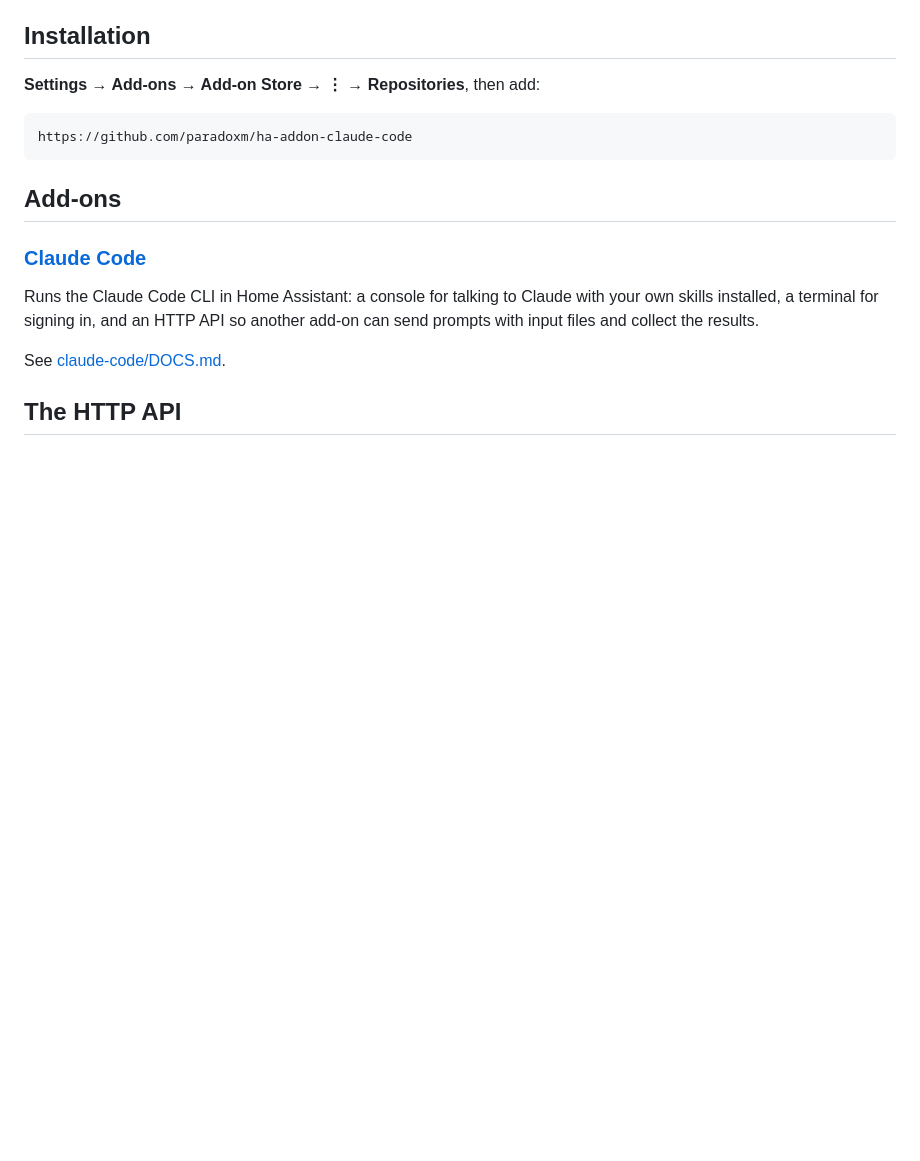
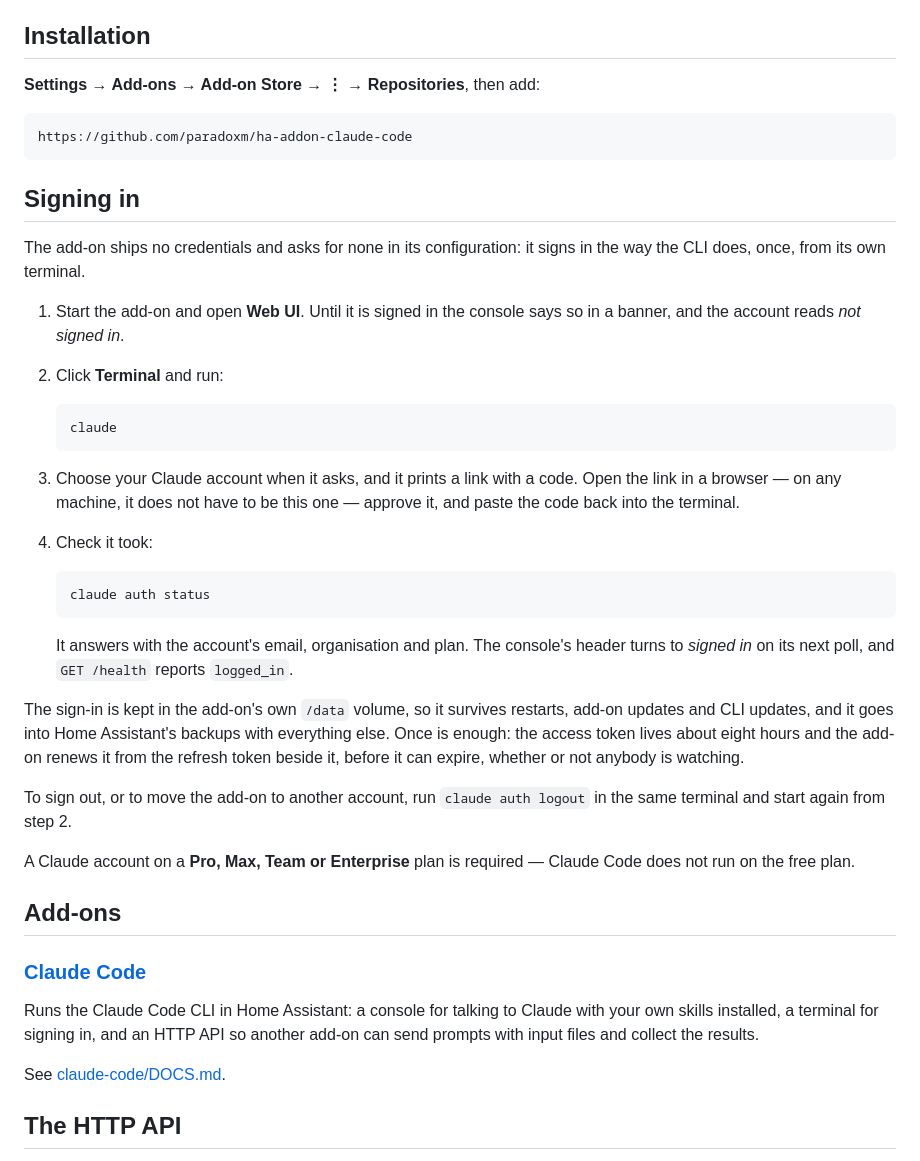
Before and after one commit to paradoxm/ha-addon-claude-code, a Markdown page: README.md, the part around the change. Drawn GitHub-style; blank space fills up the shorter version.

Commit message:
Say how to sign the CLI in
The add-on ships no credentials and asks for none: the sign-in happens once in
its terminal, and everything after — where it is kept, what renews it, how to
check it took, how to sign out — was only findable by knowing the CLI.

````diff
--- a/README.md
+++ b/README.md
@@ -30,6 +30,43 @@ Team, or Enterprise plan.
 ```
 https://github.com/paradoxm/ha-addon-claude-code
 ```
+
+## Signing in
+
+The add-on ships no credentials and asks for none in its configuration: it signs
+in the way the CLI does, once, from its own terminal.
+
+1. Start the add-on and open **Web UI**. Until it is signed in the console says so
+   in a banner, and the account reads *not signed in*.
+2. Click **Terminal** and run:
+
+   ```bash
+   claude
+   ```
+
+3. Choose your Claude account when it asks, and it prints a link with a code. Open
+   the link in a browser — on any machine, it does not have to be this one — approve
+   it, and paste the code back into the terminal.
+4. Check it took:
+
+   ```bash
+   claude auth status
+   ```
+
+   It answers with the account's email, organisation and plan. The console's header
+   turns to *signed in* on its next poll, and `GET /health` reports `logged_in`.
+
+The sign-in is kept in the add-on's own `/data` volume, so it survives restarts,
+add-on updates and CLI updates, and it goes into Home Assistant's backups with
+everything else. Once is enough: the access token lives about eight hours and the
+add-on renews it from the refresh token beside it, before it can expire, whether or
+not anybody is watching.
+
+To sign out, or to move the add-on to another account, run `claude auth logout` in
+the same terminal and start again from step 2.
+
+A Claude account on a **Pro, Max, Team or Enterprise** plan is required — Claude
+Code does not run on the free plan.
 
 ## Add-ons
 
````
Also changed, not shown: claude-code/DOCS.md (+8 -3 lines).
